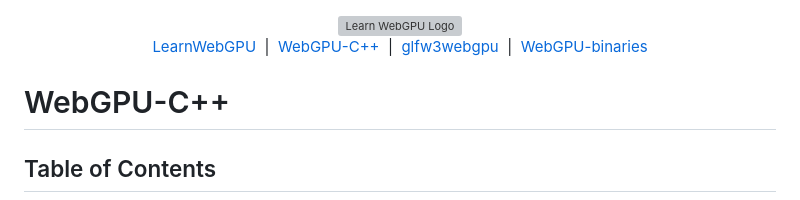
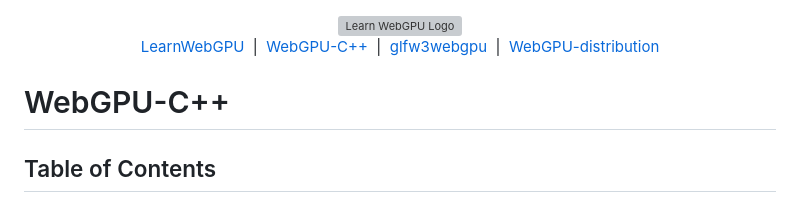
Before and after one commit to eliemichel/WebGPU-Cpp, a Markdown page: README.md, the part around the change. GitHub-like rendering; grey boxes are pictures that could not be loaded.

Commit message:
Point to webgpu distributions

```diff
--- a/README.md
+++ b/README.md
@@ -5,7 +5,7 @@
     <img alt="Learn WebGPU Logo" src="images/webgpu-dark.svg" width="200">
   </picture>
 
-  <a href="https://github.com/eliemichel/LearnWebGPU">LearnWebGPU</a> &nbsp;|&nbsp; <a href="https://github.com/eliemichel/WebGPU-Cpp">WebGPU-C++</a> &nbsp;|&nbsp; <a href="https://github.com/eliemichel/glfw3webgpu">glfw3webgpu</a> &nbsp;|&nbsp; <a href="https://github.com/eliemichel/WebGPU-binaries">WebGPU-binaries</a>
+  <a href="https://github.com/eliemichel/LearnWebGPU">LearnWebGPU</a> &nbsp;|&nbsp; <a href="https://github.com/eliemichel/WebGPU-Cpp">WebGPU-C++</a> &nbsp;|&nbsp; <a href="https://github.com/eliemichel/glfw3webgpu">glfw3webgpu</a> &nbsp;|&nbsp; <a href="https://github.com/eliemichel/WebGPU-distribution">WebGPU-distribution</a>
 </div>
 
 WebGPU-C++
```
